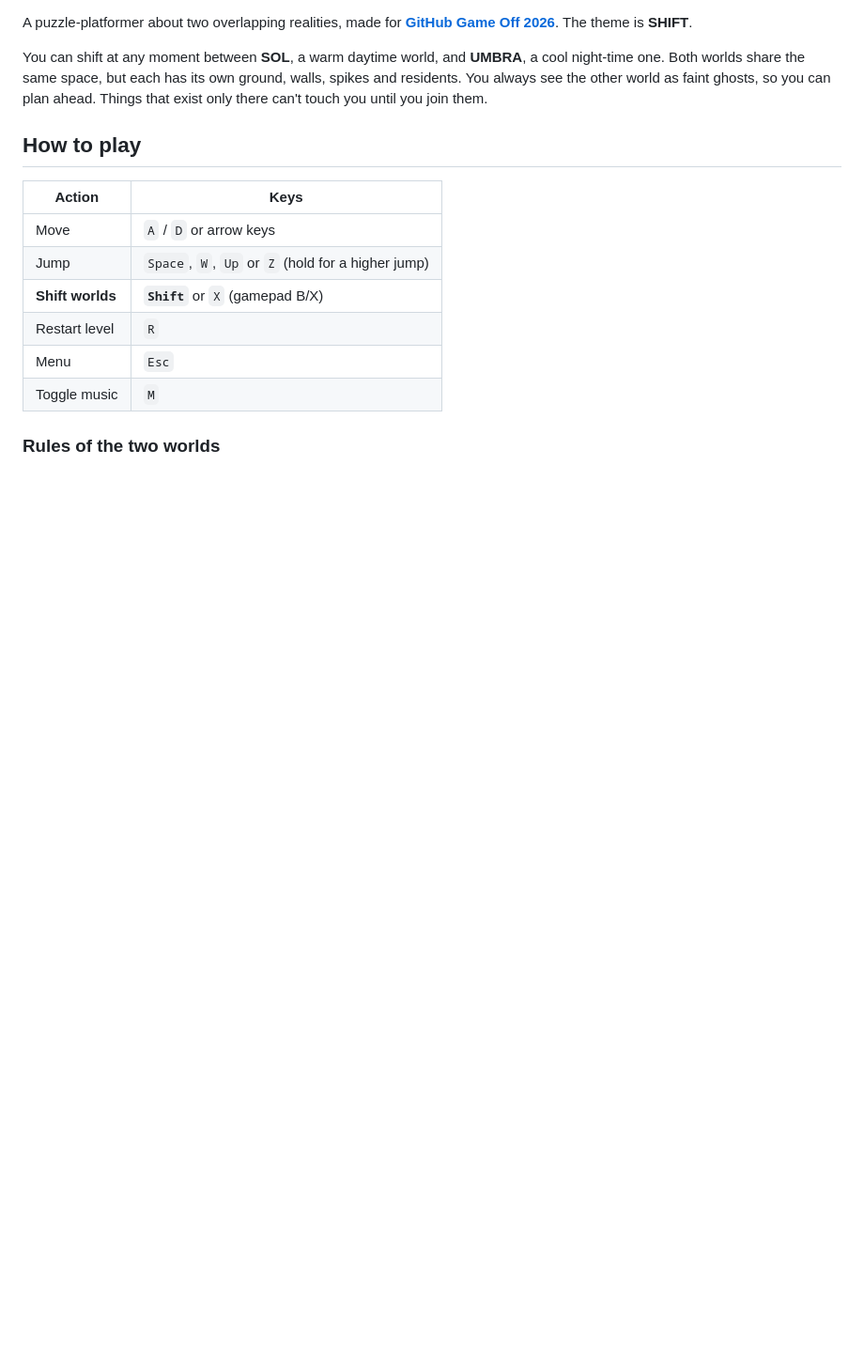
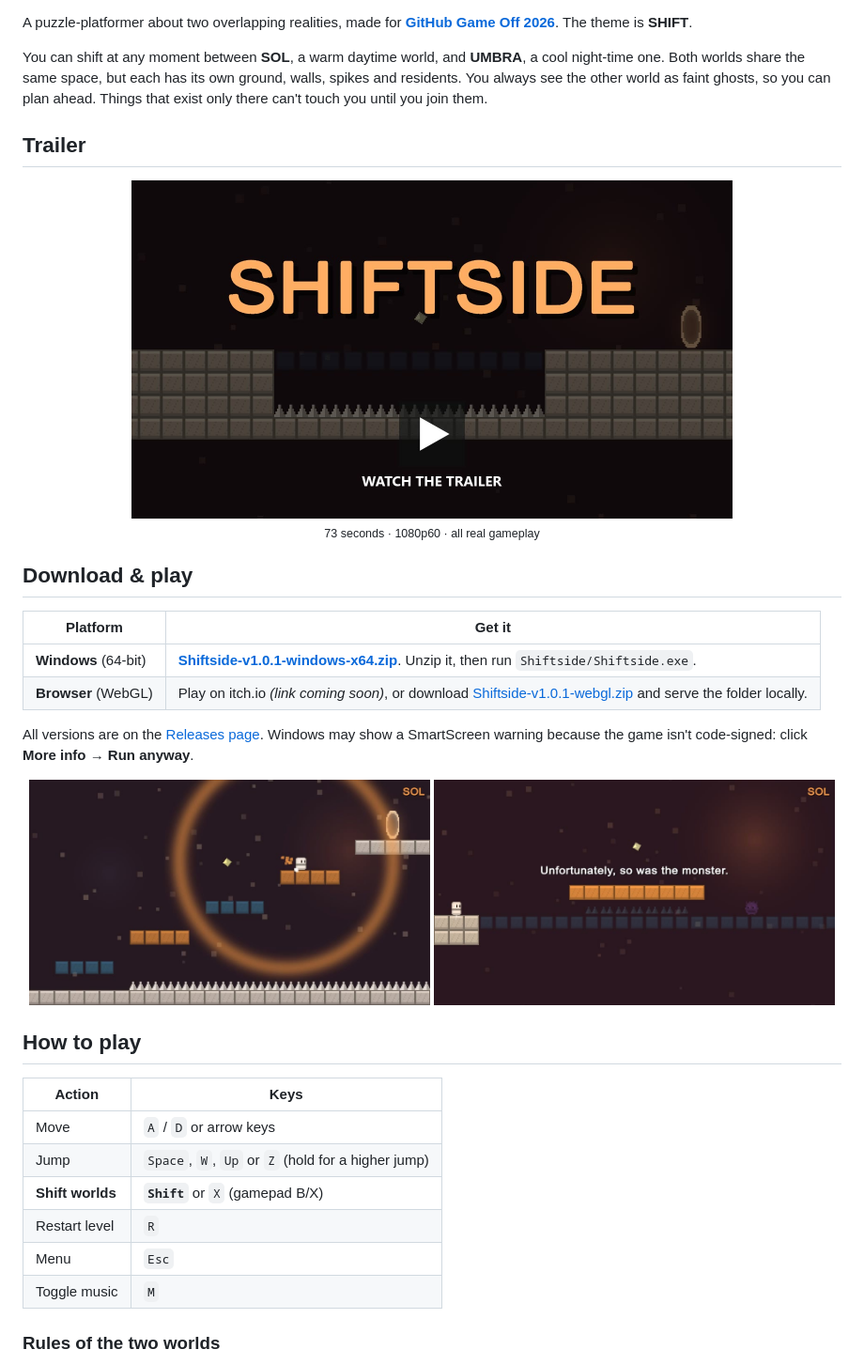
Before and after one commit to Agneay-Community-Hub/shiftside, a Markdown page: README.md, the part around one of its changes. Shown at 94% size. Drawn GitHub-style; pictures changed too: docs/media/screenshot-shift.jpg (added), docs/media/screenshot-unfortunately.jpg (added), docs/media/trailer-thumbnail.jpg (added); blank space fills up the shorter version.

Commit message:
README: add trailer, gameplay GIF, downloads and screenshots
Co-Authored-By: Claude Opus 5.5 <noreply@anthropic.com>

```diff
--- a/README.md
+++ b/README.md
@@ -5,6 +14,30 @@
 A puzzle-platformer about two overlapping realities, made for **[GitHub Game Off 2026](https://itch.io/jam/game-off-2026)**. The theme is **SHIFT**.
 
 You can shift at any moment between **SOL**, a warm daytime world, and **UMBRA**, a cool night-time one. Both worlds share the same space, but each has its own ground, walls, spikes and residents. You always see the other world as faint ghosts, so you can plan ahead. Things that exist only there can't touch you until you join them.
+
+## Trailer
+
+<p align="center">
+  <a href="https://github.com/Agneay-Community-Hub/shiftside/releases/download/v1.0.1/Shiftside-Trailer-1080p60.mp4">
+    <img src="docs/media/trailer-thumbnail.jpg" alt="Watch the SHIFTSIDE trailer" width="640">
+  </a>
+  <br>
+  <sub>73 seconds · 1080p60 · all real gameplay</sub>
+</p>
+
+## Download & play
+
+| Platform | Get it |
+|---|---|
+| **Windows** (64-bit) | [**Shiftside-v1.0.1-windows-x64.zip**](https://github.com/Agneay-Community-Hub/shiftside/releases/download/v1.0.1/Shiftside-v1.0.1-windows-x64.zip). Unzip it, then run `Shiftside/Shiftside.exe`. |
+| **Browser** (WebGL) | Play on itch.io *(link coming soon)*, or download [Shiftside-v1.0.1-webgl.zip](https://github.com/Agneay-Community-Hub/shiftside/releases/download/v1.0.1/Shiftside-v1.0.1-webgl.zip) and serve the folder locally. |
+
+All versions are on the [Releases page](https://github.com/Agneay-Community-Hub/shiftside/releases). Windows may show a SmartScreen warning because the game isn't code-signed: click **More info → Run anyway**.
+
+<p align="center">
+  <img src="docs/media/screenshot-shift.jpg" alt="Shifting worlds mid-air on Ghost Steps" width="49%">
+  <img src="docs/media/screenshot-unfortunately.jpg" alt="Unfortunately, so was the monster." width="49%">
+</p>
 
 ## How to play
 
```
Also changed, not shown: other parts of README.md (+10 -1 lines), 1 other file.
